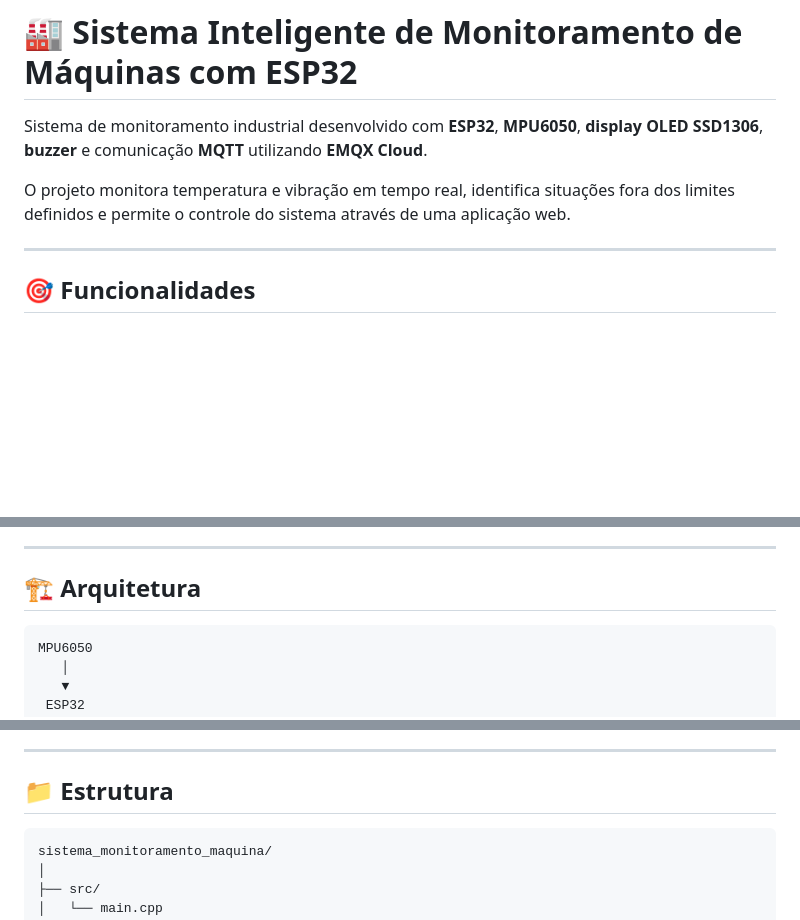
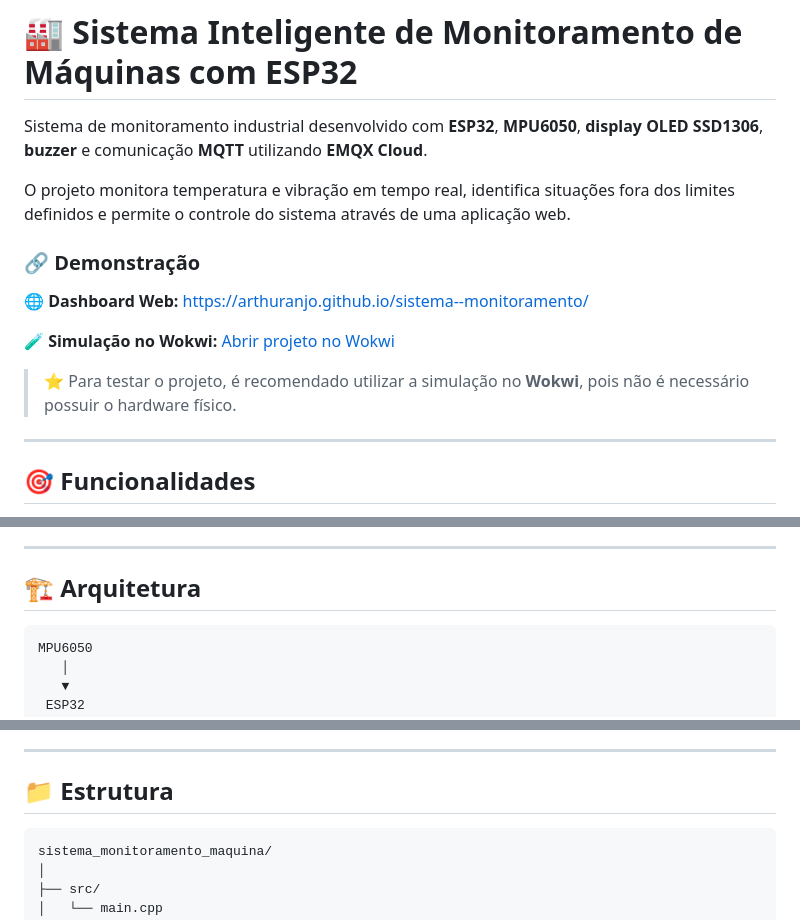
Before and after one commit to Arthuranjo/sistema--monitoramento, a Markdown page: README.md, 3 parts joined by grey strips. Rendered like a GitHub page; blank space fills up the shorter version.

````diff
--- a/README.md
+++ b/README.md
@@ -3,6 +3,16 @@
 Sistema de monitoramento industrial desenvolvido com **ESP32**, **MPU6050**, **display OLED SSD1306**, **buzzer** e comunicação **MQTT** utilizando **EMQX Cloud**.
 
 O projeto monitora temperatura e vibração em tempo real, identifica situações fora dos limites definidos e permite o controle do sistema através de uma aplicação web.
+
+### 🔗 Demonstração
+
+🌐 **Dashboard Web:**
+[https://arthuranjo.github.io/sistema--monitoramento/](https://arthuranjo.github.io/sistema--monitoramento/?utm_source=chatgpt.com)
+
+🧪 **Simulação no Wokwi:**
+[Abrir projeto no Wokwi](https://wokwi.com/projects/463460726560792577?utm_source=chatgpt.com)
+
+> ⭐ Para testar o projeto, é recomendado utilizar a simulação no **Wokwi**, pois não é necessário possuir o hardware físico.
 
 ---
 
@@ -37,7 +47,7 @@ O projeto monitora temperatura e vibração em tempo real, identifica situaçõe
 
 ## 🏗️ Arquitetura
 
-```text id="9jgj6n"
+```text id="r0f8n2"
 MPU6050
    │
    ▼
@@ -158,7 +171,7 @@ Os tópicos MQTT permanecem os mesmos.
 
 ## 📁 Estrutura
 
-```text id="2jj8u9"
+```text id="k3m8ws"
 sistema_monitoramento_maquina/
 │
 ├── src/
````
Also changed, not shown: other parts of README.md (+31 -28 lines).
